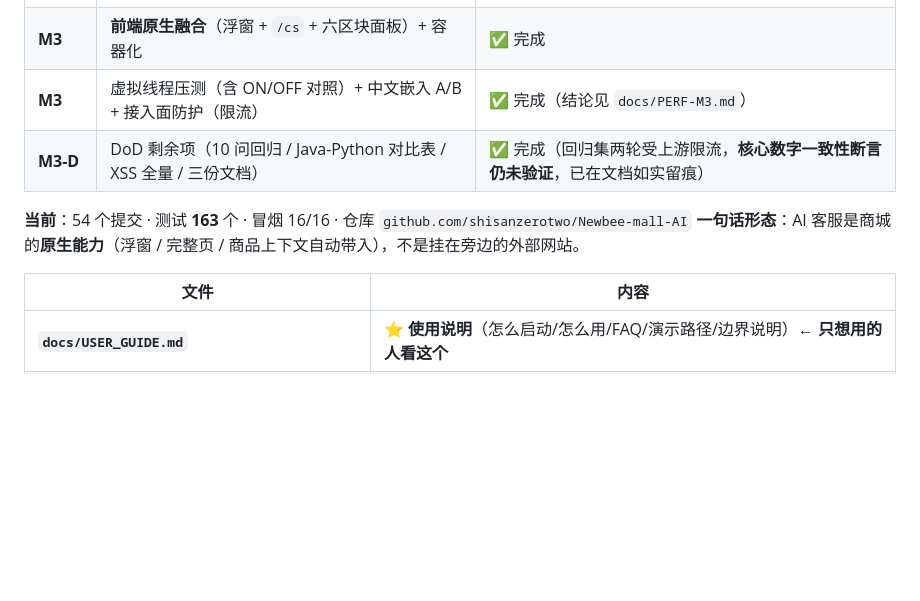
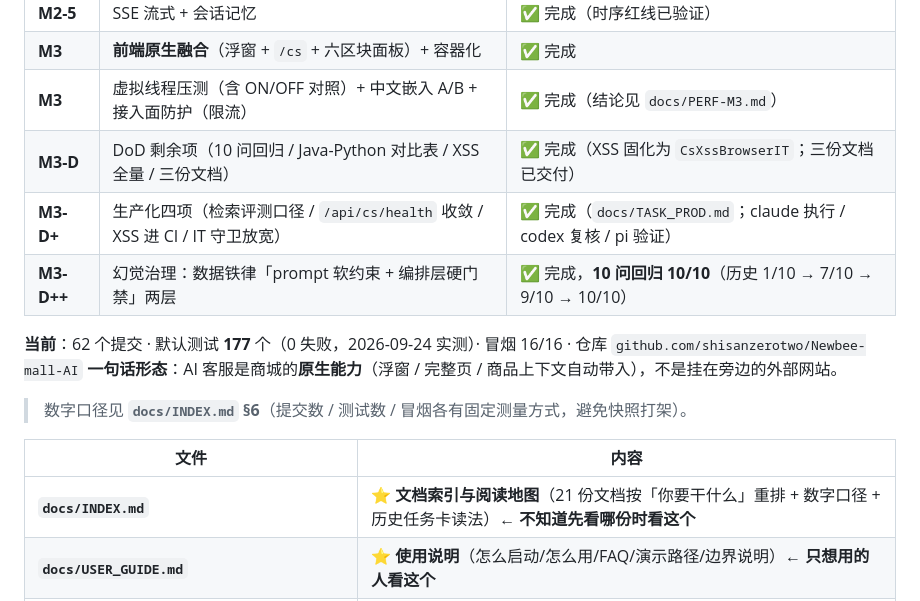
Before and after one commit to shisanzerotwo/Newbee-mall-AI, a Markdown page: README.md, the part around the change. Drawn GitHub-style; blank space fills up the shorter version.

```diff
--- a/README.md
+++ b/README.md
@@ -18,13 +18,17 @@
 | **M2-5** | SSE 流式 + 会话记忆 | ✅ 完成（时序红线已验证） |
 | **M3** | **前端原生融合**（浮窗 + `/cs` + 六区块面板）+ 容器化 | ✅ 完成 |
 | **M3** | 虚拟线程压测（含 ON/OFF 对照）+ 中文嵌入 A/B + 接入面防护（限流） | ✅ 完成（结论见 `docs/PERF-M3.md`） |
-| **M3-D** | DoD 剩余项（10 问回归 / Java-Python 对比表 / XSS 全量 / 三份文档） | ✅ 完成（回归集两轮受上游限流，**核心数字一致性断言仍未验证**，已在文档如实留痕） |
+| **M3-D** | DoD 剩余项（10 问回归 / Java-Python 对比表 / XSS 全量 / 三份文档） | ✅ 完成（XSS 固化为 `CsXssBrowserIT`；三份文档已交付） |
+| **M3-D+** | 生产化四项（检索评测口径 / `/api/cs/health` 收敛 / XSS 进 CI / IT 守卫放宽） | ✅ 完成（`docs/TASK_PROD.md`；claude 执行 / codex 复核 / pi 验证） |
+| **M3-D++** | 幻觉治理：数据铁律「prompt 软约束 + 编排层硬门禁」两层 | ✅ 完成，**10 问回归 10/10**（历史 1/10 → 7/10 → 9/10 → 10/10） |
 
-**当前**：54 个提交 · 测试 **163** 个 · 冒烟 16/16 · 仓库 `github.com/shisanzerotwo/Newbee-mall-AI`
+**当前**：62 个提交 · 默认测试 **177** 个（0 失败，2026-09-24 实测）· 冒烟 16/16 · 仓库 `github.com/shisanzerotwo/Newbee-mall-AI`
 **一句话形态**：AI 客服是商城的**原生能力**（浮窗 / 完整页 / 商品上下文自动带入），不是挂在旁边的外部网站。
+> 数字口径见 **`docs/INDEX.md` §6**（提交数 / 测试数 / 冒烟各有固定测量方式，避免快照打架）。
 
 | 文件 | 内容 |
 |---|---|
+| **`docs/INDEX.md`** | ⭐ **文档索引与阅读地图**（21 份文档按「你要干什么」重排 + 数字口径 + 历史任务卡读法）← **不知道先看哪份时看这个** |
 | **`docs/USER_GUIDE.md`** | ⭐ **使用说明**（怎么启动/怎么用/FAQ/演示路径/边界说明）← **只想用的人看这个** |
 | **`docs/DEVELOPMENT.md`** | ⭐ **开发文档**（环境/代码地图/核心约定/写测试/常见改动/调试手法/红线/提交推送）← **要改代码的人看这个** |
 | **`docs/STATUS.md`** | ⭐ **状态快照**（里程碑/关键决策/环境坑/下一步）← **接手的人先读这个** |
```
Also changed, not shown: docs/INDEX.md (added, +172 -0 lines), docs/STATUS.md (+9 -3 lines).
